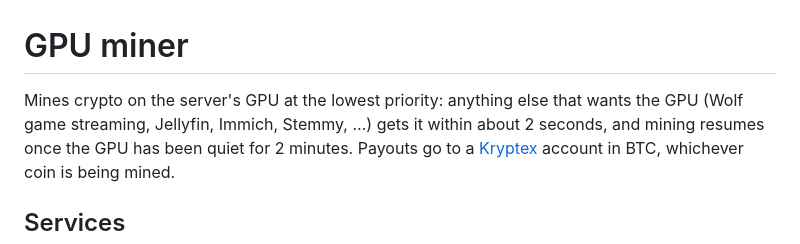
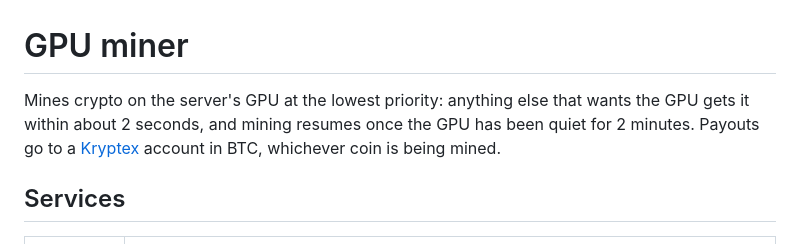
Before and after one commit to jdogskizzle/miner, a Markdown page: README.md, the part around the change. Drawn GitHub-style.

```diff
--- a/README.md
+++ b/README.md
@@ -1,7 +1,7 @@
 # GPU miner
 
 Mines crypto on the server's GPU at the lowest priority: anything else that wants the
-GPU (Wolf game streaming, Jellyfin, Immich, Stemmy, …) gets it within about 2 seconds,
+GPU gets it within about 2 seconds,
 and mining resumes once the GPU has been quiet for 2 minutes. Payouts go to a
 [Kryptex](https://pool.kryptex.com) account in BTC, whichever coin is being mined.
 
```
